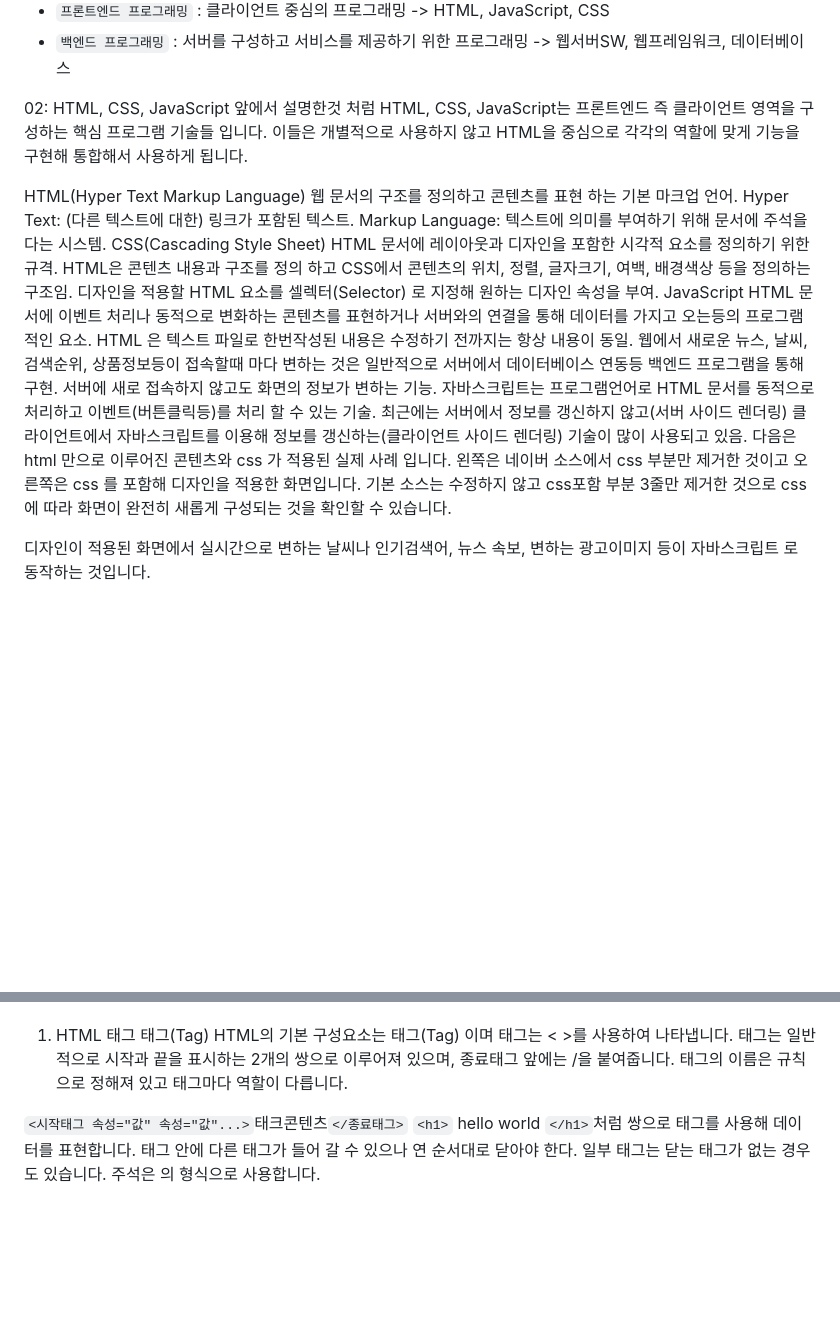
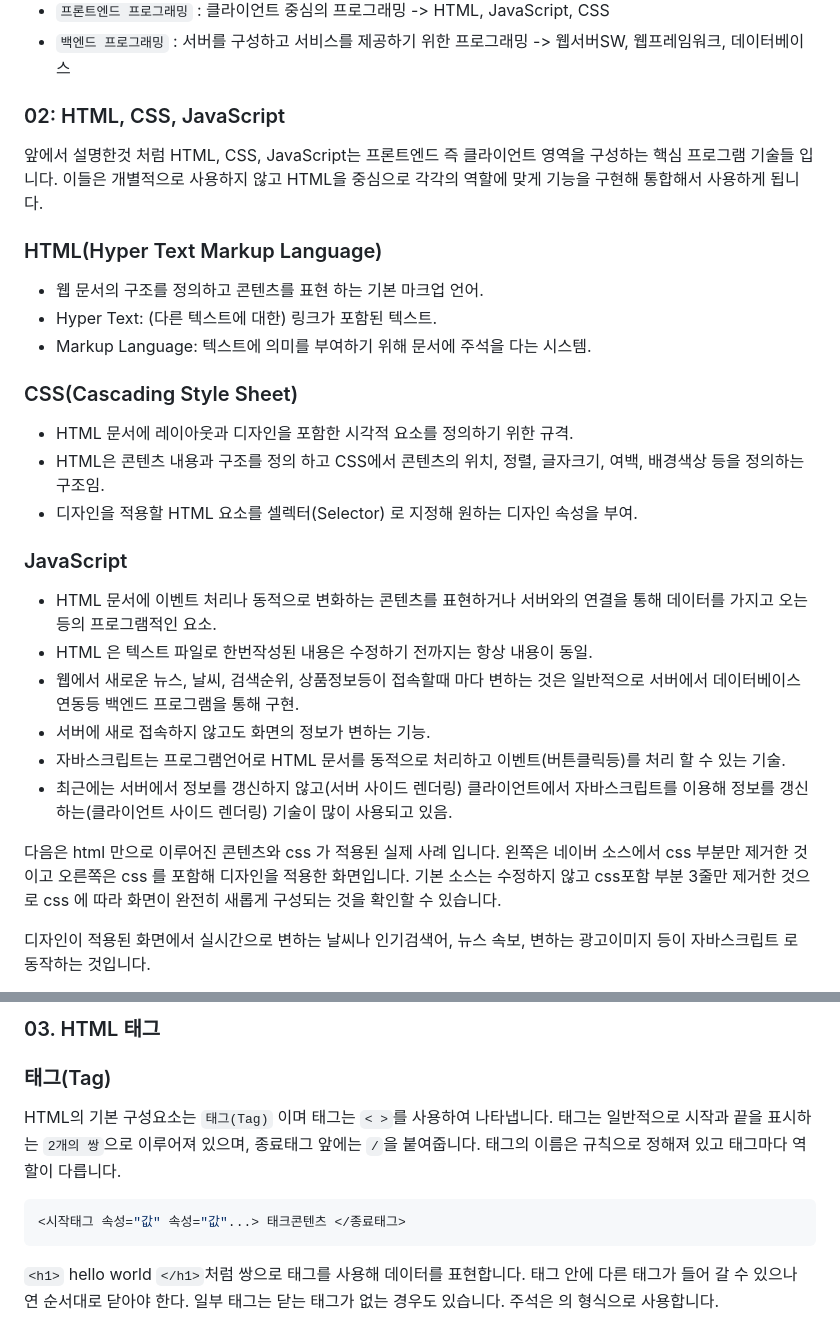
Before and after one commit to nextia80/nextia80.github.io, a Markdown page: html/001/00.md, 2 parts joined by grey strips. Rendered like a GitHub page; blank space fills up the shorter version.

Commit message:
html study modify

`````diff
--- a/html/001/00.md
+++ b/html/001/00.md
@@ -34,25 +34,33 @@
 * `프론트엔드 프로그래밍` : 클라이언트 중심의 프로그래밍 -> HTML, JavaScript, CSS
 * `백엔드 프로그래밍` : 서버를 구성하고 서비스를 제공하기 위한 프로그래밍 -> 웹서버SW, 웹프레임워크, 데이터베이스
 
-02: HTML, CSS, JavaScript
-앞에서 설명한것 처럼 HTML, CSS, JavaScript는 프론트엔드 즉 클라이언트 영역을 구성하는 핵심 프로그램 기술들 입니다. 이들은 개별적으로 사용하지 않고 HTML을 중심으로 각각의 역할에 맞게 기능을 구현해 통합해서 사용하게 됩니다.
+### 02: HTML, CSS, JavaScript
 
-HTML(Hyper Text Markup Language)
-웹 문서의 구조를 정의하고 콘텐츠를 표현 하는 기본 마크업 언어.
-Hyper Text: (다른 텍스트에 대한) 링크가 포함된 텍스트.
-Markup Language: 텍스트에 의미를 부여하기 위해 문서에 주석을 다는 시스템.
-CSS(Cascading Style Sheet)
-HTML 문서에 레이아웃과 디자인을 포함한 시각적 요소를 정의하기 위한 규격.
-HTML은 콘텐츠 내용과 구조를 정의 하고 CSS에서 콘텐츠의 위치, 정렬, 글자크기, 여백, 배경색상 등을 정의하는 구조임.
-디자인을 적용할 HTML 요소를 셀렉터(Selector) 로 지정해 원하는 디자인 속성을 부여.
-JavaScript
-HTML 문서에 이벤트 처리나 동적으로 변화하는 콘텐츠를 표현하거나 서버와의 연결을 통해 데이터를 가지고 오는등의 프로그램적인 요소.
-HTML 은 텍스트 파일로 한번작성된 내용은 수정하기 전까지는 항상 내용이 동일.
-웹에서 새로운 뉴스, 날씨, 검색순위, 상품정보등이 접속할때 마다 변하는 것은 일반적으로 서버에서 데이터베이스 연동등 백엔드 프로그램을 통해 구현.
-서버에 새로 접속하지 않고도 화면의 정보가 변하는 기능.
-자바스크립트는 프로그램언어로 HTML 문서를 동적으로 처리하고 이벤트(버튼클릭등)를 처리 할 수 있는 기술.
-최근에는 서버에서 정보를 갱신하지 않고(서버 사이드 렌더링) 클라이언트에서 자바스크립트를 이용해 정보를 갱신하는(클라이언트 사이드 렌더링) 기술이 많이 사용되고 있음.
-다음은 html 만으로 이루어진 콘텐츠와 css 가 적용된 실제 사례 입니다. 왼쪽은 네이버 소스에서 css 부분만 제거한 것이고 오른쪽은 css 를 포함해 디자인을 적용한 화면입니다. 기본 소스는 수정하지 않고 css포함 부분 3줄만 제거한 것으로 css 에 따라 화면이 완전히 새롭게 구성되는 것을 확인할 수 있습니다.
+앞에서 설명한것 처럼 HTML, CSS, JavaScript는 프론트엔드 즉 클라이언트 영역을 구성하는 핵심 프로그램 기술들 입니다.
+이들은 개별적으로 사용하지 않고 HTML을 중심으로 각각의 역할에 맞게 기능을 구현해 통합해서 사용하게 됩니다.
+
+### HTML(Hyper Text Markup Language)
+* 웹 문서의 구조를 정의하고 콘텐츠를 표현 하는 기본 마크업 언어.
+* Hyper Text: (다른 텍스트에 대한) 링크가 포함된 텍스트.
+* Markup Language: 텍스트에 의미를 부여하기 위해 문서에 주석을 다는 시스템.
+
+### CSS(Cascading Style Sheet)
+* HTML 문서에 레이아웃과 디자인을 포함한 시각적 요소를 정의하기 위한 규격.
+* HTML은 콘텐츠 내용과 구조를 정의 하고 CSS에서 콘텐츠의 위치, 정렬, 글자크기, 여백, 배경색상 등을 정의하는 구조임.
+* 디자인을 적용할 HTML 요소를 셀렉터(Selector) 로 지정해 원하는 디자인 속성을 부여.
+
+
+### JavaScript
+* HTML 문서에 이벤트 처리나 동적으로 변화하는 콘텐츠를 표현하거나 서버와의 연결을 통해 데이터를 가지고 오는등의 프로그램적인 요소.
+* HTML 은 텍스트 파일로 한번작성된 내용은 수정하기 전까지는 항상 내용이 동일.
+* 웹에서 새로운 뉴스, 날씨, 검색순위, 상품정보등이 접속할때 마다 변하는 것은 일반적으로 서버에서 데이터베이스 연동등 백엔드 프로그램을 통해 구현.
+* 서버에 새로 접속하지 않고도 화면의 정보가 변하는 기능.
+* 자바스크립트는 프로그램언어로 HTML 문서를 동적으로 처리하고 이벤트(버튼클릭등)를 처리 할 수 있는 기술.
+* 최근에는 서버에서 정보를 갱신하지 않고(서버 사이드 렌더링) 클라이언트에서 자바스크립트를 이용해 정보를 갱신하는(클라이언트 사이드 렌더링) 기술이 많이 사용되고 있음.
+
+다음은 html 만으로 이루어진 콘텐츠와 css 가 적용된 실제 사례 입니다.
+왼쪽은 네이버 소스에서 css 부분만 제거한 것이고 오른쪽은 css 를 포함해 디자인을 적용한 화면입니다.
+기본 소스는 수정하지 않고 css포함 부분 3줄만 제거한 것으로 css 에 따라 화면이 완전히 새롭게 구성되는 것을 확인할 수 있습니다.
 
 디자인이 적용된 화면에서 실시간으로 변하는 날씨나 인기검색어, 뉴스 속보, 변하는 광고이미지 등이 자바스크립트 로 동작하는 것입니다.
 
@@ -60,10 +68,13 @@ html css
 
+### 03. HTML 태그
 
-1.  HTML 태그
-태그(Tag)
-HTML의 기본 구성요소는 태그(Tag) 이며 태그는 < >를 사용하여 나타냅니다. 태그는 일반적으로 시작과 끝을 표시하는 2개의 쌍으로 이루어져 있으며, 종료태그 앞에는 /을 붙여줍니다. 태그의 이름은 규칙으로 정해져 있고 태그마다 역할이 다릅니다.
+### 태그(Tag)
+HTML의 기본 구성요소는 `태그(Tag)` 이며 태그는 `< >`를 사용하여 나타냅니다. 태그는 일반적으로 시작과 끝을 표시하는 `2개의 쌍`으로 이루어져 있으며, 종료태그 앞에는 `/`을 붙여줍니다. 태그의 이름은 규칙으로 정해져 있고 태그마다 역할이 다릅니다.
 
-`<시작태그 속성="값" 속성="값"...>`태크콘텐츠`</종료태그>`
+```javascript
+<시작태그 속성="값" 속성="값"...> 태크콘텐츠 </종료태그>
+````
+
 `<h1>` hello world `</h1>`처럼 쌍으로 태그를 사용해 데이터를 표현합니다.
 태그 안에 다른 태그가 들어 갈 수 있으나 연 순서대로 닫아야 한다.
 일부 태그는 닫는 태그가 없는 경우도 있습니다.
`````
Also changed, not shown: other parts of html/001/00.md (+1 -1 lines).
